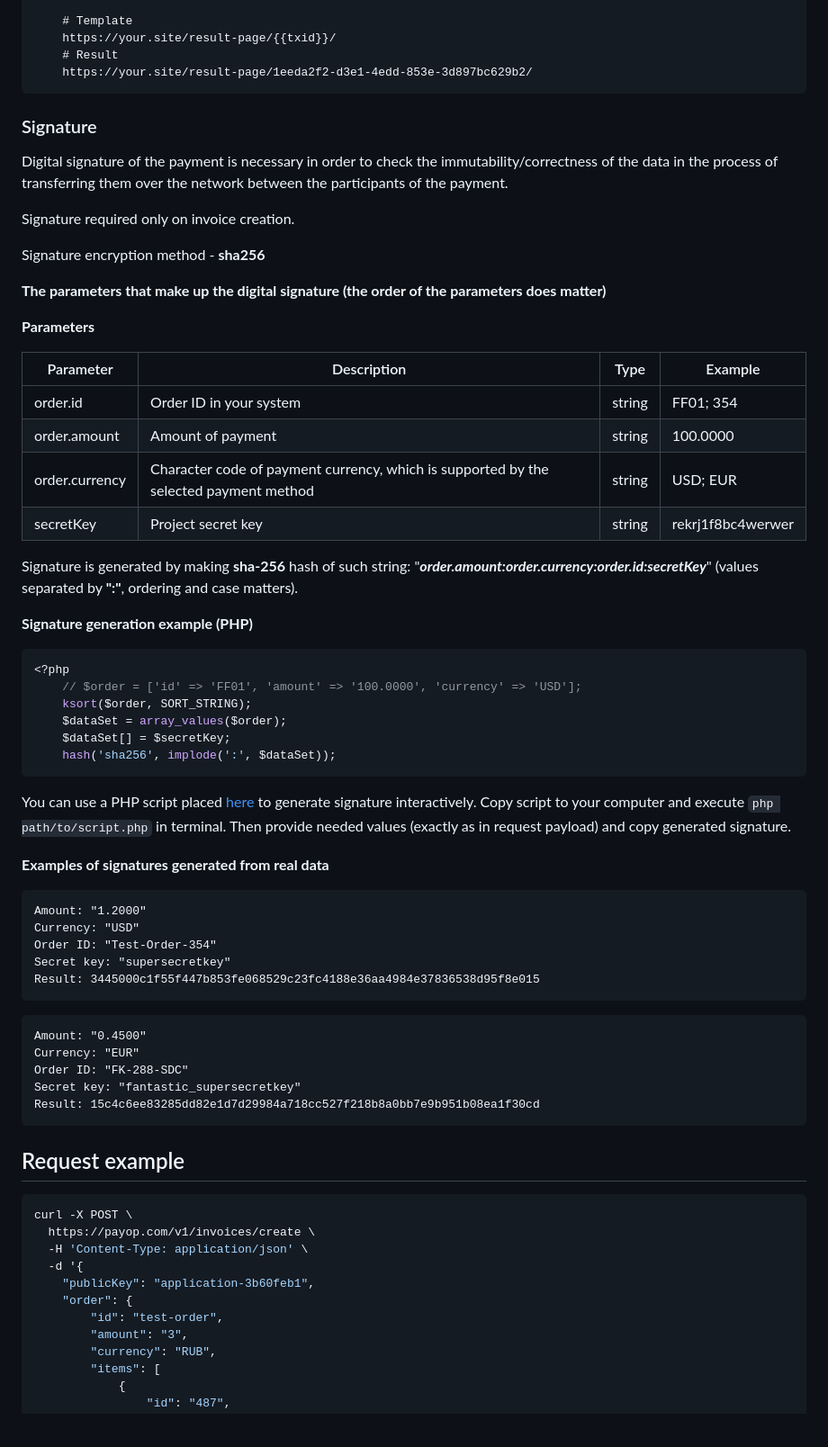
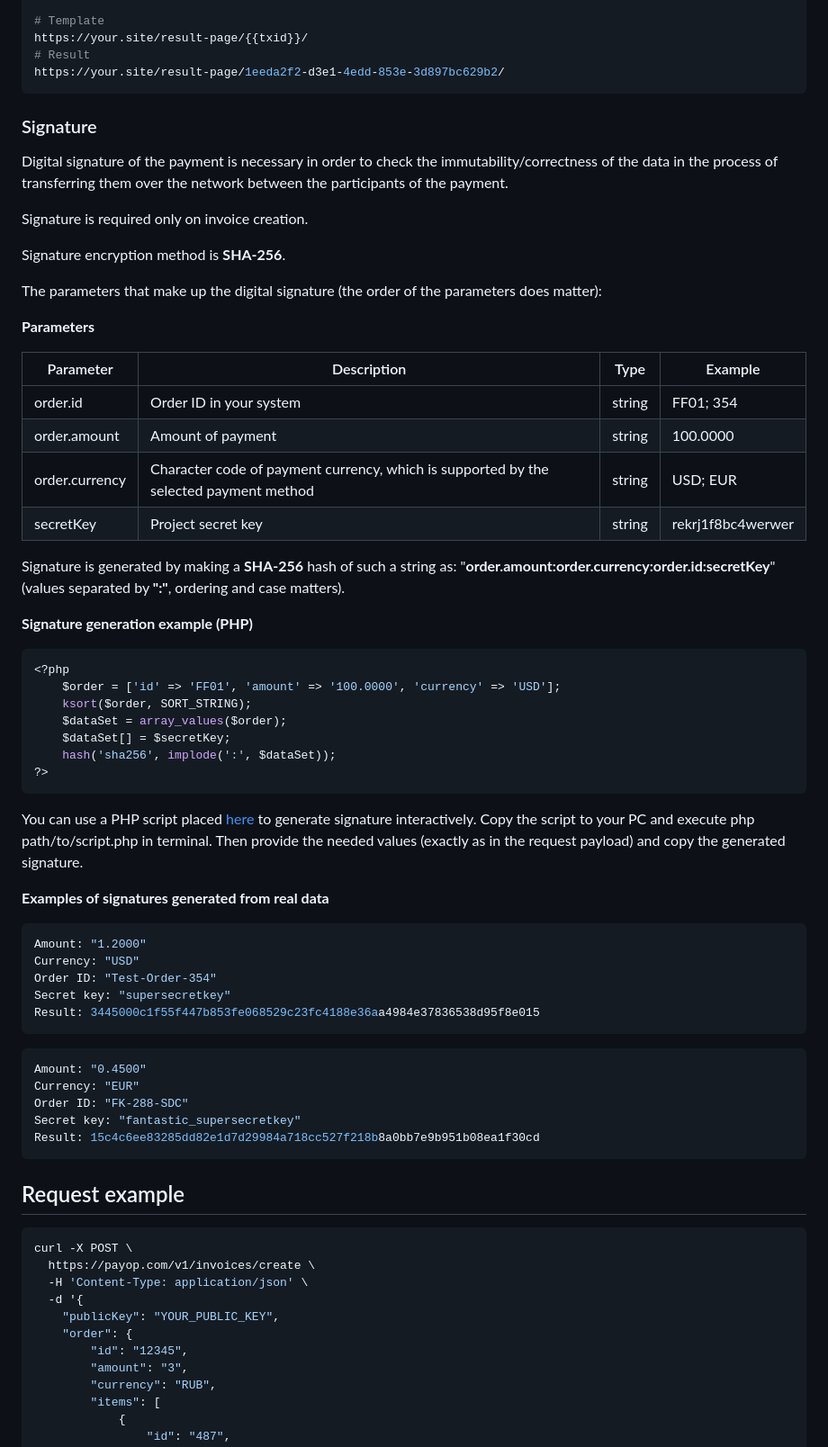
Before and after one commit to Payop/payop-api-doc, a Markdown page: Invoice/createInvoice.md, the part around one of its changes. Shown at 90% size. Rendered like a GitHub page; blank space fills up the shorter version.

````diff
--- a/Invoice/createInvoice.md
+++ b/Invoice/createInvoice.md
@@ -94,20 +133,22 @@ Pattern        |        Replacement
 
-    # Template
-    https://your.site/result-page/{{txid}}/
-    # Result
-    https://your.site/result-page/1eeda2f2-d3e1-4edd-853e-3d897bc629b2/
+# Template
+https://your.site/result-page/{{txid}}/
+# Result
+https://your.site/result-page/1eeda2f2-d3e1-4edd-853e-3d897bc629b2/
 ```
 
 ### Signature
 
-Digital signature of the payment is necessary in order to check the immutability/correctness of the data
-in the process of transferring them over the network between the participants of the payment.
+Digital signature of the payment is necessary in
+order to check the immutability/correctness of the
+data in the process of transferring them over the
+network between the participants of the payment.
 
-Signature required only on invoice creation.
+Signature is required only on invoice creation.
 
-Signature encryption method - **sha256**
+Signature encryption method is **SHA-256**.
 
-**The parameters that make up the digital signature (the order of the parameters does matter)**
+The parameters that make up the digital signature (the order of the parameters does matter):
 
 **Parameters**
 
@@ -118,26 +159,28 @@ order.amount      | Amount of payment
 order.currency    | Character code of payment currency, which is supported by the selected payment method | string | USD; EUR          |
 secretKey         | Project secret key                                                                    | string | rekrj1f8bc4werwer |
 
-Signature is generated by making **sha-256** hash of such string: "**_order.amount:order.currency:order.id:secretKey_**" (values separated by **":"**, ordering and case matters).
+Signature is generated by making a **SHA-256** hash of such a string as:
+"**order.amount:order.currency:order.id:secretKey**" (values separated by **":"**, ordering and case matters).
 
 **Signature generation example (PHP)**
 
 ```php
 <?php
-    // $order = ['id' => 'FF01', 'amount' => '100.0000', 'currency' => 'USD'];
+    $order = ['id' => 'FF01', 'amount' => '100.0000', 'currency' => 'USD'];
     ksort($order, SORT_STRING);
     $dataSet = array_values($order);
     $dataSet[] = $secretKey;
     hash('sha256', implode(':', $dataSet));
+?>
 ```
 
 You can use a PHP script placed [here](../examples/signatureGenerator.php) to generate signature interactively.
-Copy script to your computer and execute `php path/to/script.php` in terminal.
-Then provide needed values (exactly as in request payload) and copy generated signature.
+Copy the script to your PC and execute php path/to/script.php in terminal.
+Then provide the needed values (exactly as in the request payload) and copy the generated signature.
 
 **Examples of signatures generated from real data**
 
-```
+```shell
 Amount: "1.2000"
 Currency: "USD"
 Order ID: "Test-Order-354"
@@ -145,7 +188,7 @@ Secret key: "supersecretkey"
 Result: 3445000c1f55f447b853fe068529c23fc4188e36aa4984e37836538d95f8e015
 ```
 
-```
+```shell
 Amount: "0.4500"
 Currency: "EUR"
 Order ID: "FK-288-SDC"
@@ -155,14 +198,14 @@ Result: 15c4c6ee83285dd82e1d7d29984a718cc527f218b8a0bb7e9b951b08ea1f30cd
 
 ## Request example
 
-```shell script
+```shell
 curl -X POST \
   https://payop.com/v1/invoices/create \
   -H 'Content-Type: application/json' \
   -d '{
-    "publicKey": "application-3b60feb1",
+    "publicKey": "YOUR_PUBLIC_KEY",
     "order": {
-        "id": "test-order",
+        "id": "12345",
         "amount": "3",
         "currency": "RUB",
         "items": [
````
Also changed, not shown: other parts of Invoice/createInvoice.md (+80 -37 lines), images/pub-sec-key.png (added), images/rest-2.png (added), images/rest-3.png (added), images/rest.png (added).
